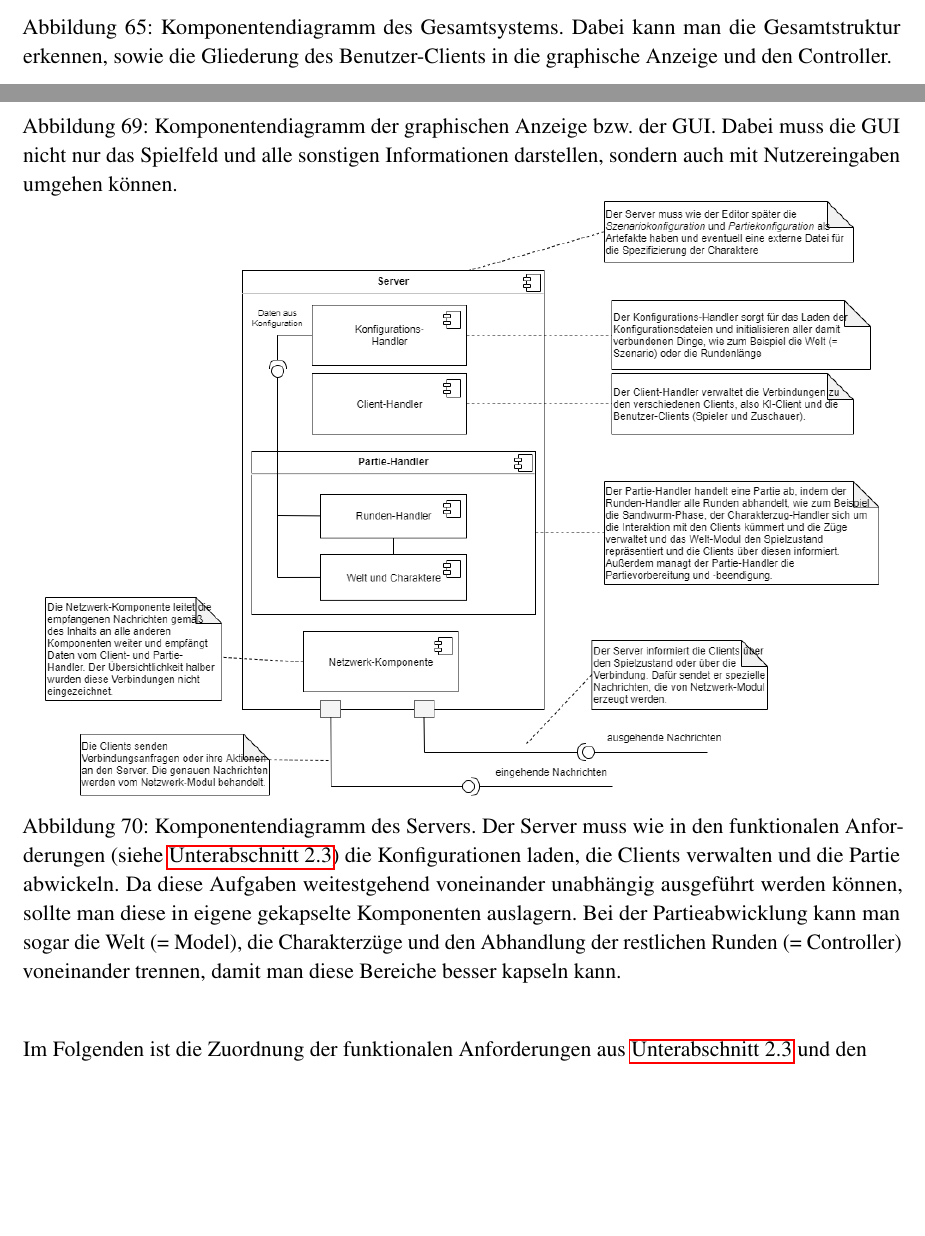
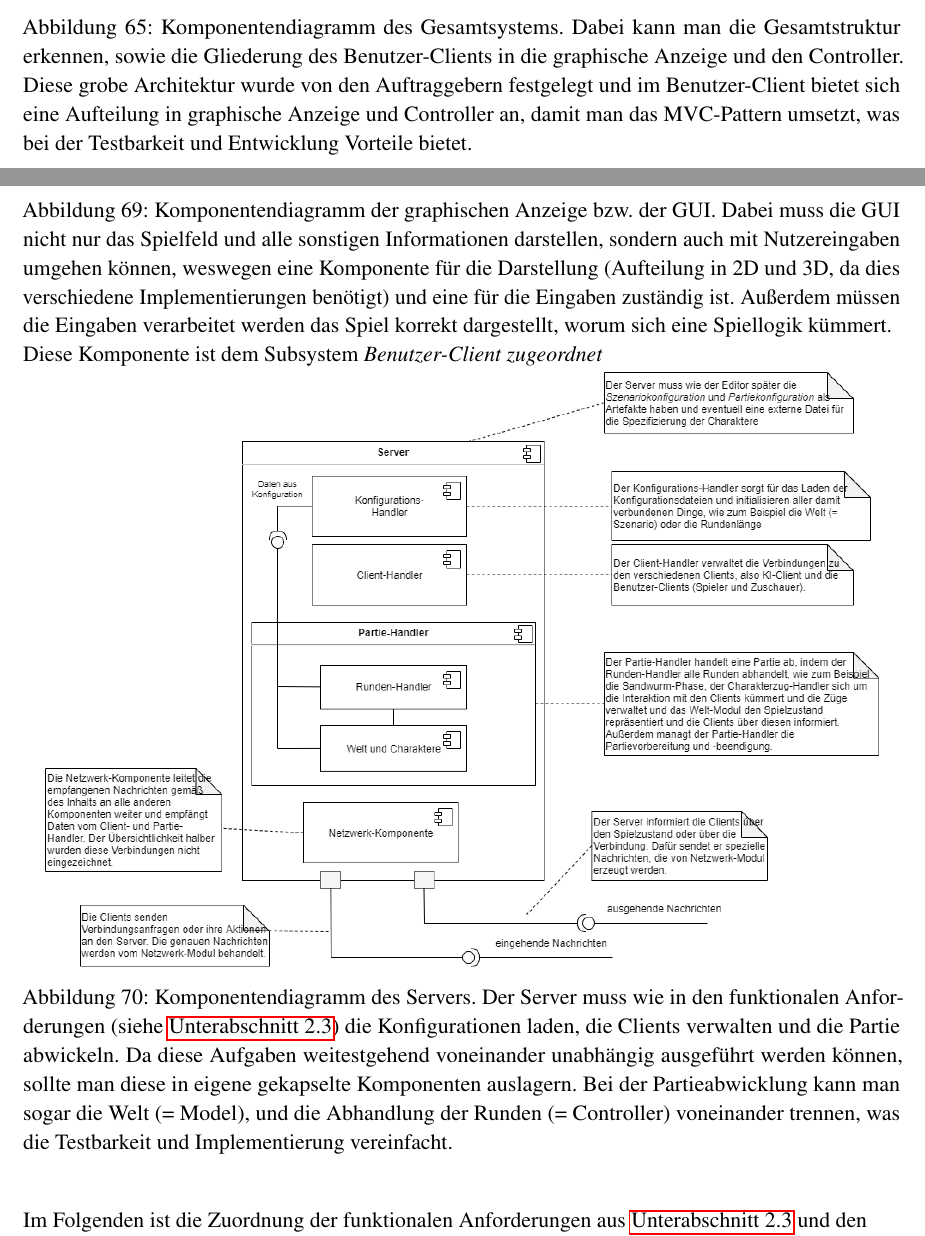
Before and after one commit to LeverageAlex/DuneRTS, a LaTeX document (Documentation/Requirement_specification_document/Pflichtenheft.tex): two parts of pages 117 and 120 of 121, joined at a grey line, cut so that both start at the same text, the shorter picture padded with empty space. Compiled offline with pdfLaTeX.

Commit message:
docs(Meilenstein 5): refactored captions of the component diagrams and improved explanations for the components

```diff
--- a/Documentation/Requirement_specification_document/Pflichtenheft.tex
+++ b/Documentation/Requirement_specification_document/Pflichtenheft.tex
@@ -2099,6 +2099,6 @@ Das zu entwickelnde Spiel \textsc{Deserts of Dune} ist eine verteilte Anwendung
 
 \begin{center}
 \includegraphics[width=0.95\textwidth]{images/Komponentendiagramm-Gesamtübersicht}
-\captionof{figure}{Komponentendiagramm des Gesamtsystems. Dabei kann man die Gesamtstruktur erkennen, sowie die Gliederung des Benutzer-Clients in die graphische Anzeige und den Controller.}
+\captionof{figure}{Komponentendiagramm des Gesamtsystems. Dabei kann man die Gesamtstruktur erkennen, sowie die Gliederung des Benutzer-Clients in die graphische Anzeige und den Controller. Diese grobe Architektur wurde von den Auftraggebern festgelegt und im Benutzer-Client bietet sich eine Aufteilung in graphische Anzeige und Controller an, damit man das MVC-Pattern umsetzt, was bei der Testbarkeit und Entwicklung Vorteile bietet.}
 
 \includegraphics[width=0.95\textwidth]{images/Komponentendiagramm-Netzwerk}
@@ -2112,13 +2112,12 @@ Das zu entwickelnde Spiel \textsc{Deserts of Dune} ist eine verteilte Anwendung
 \captionof{figure}{Komponentendiagramm des KI-Clients. Der KI-Client beinhaltet vor allem eine Komponente, die die Züge vorschlägt, da dieser keine Visualisierung oder Eingaben benötigt, sondern nur das Spiel spielen muss.}
 
 \includegraphics[width=0.95\textwidth]{images/Komponentendiagramm-GUI}
-\captionof{figure}{Komponentendiagramm der graphischen Anzeige bzw. der GUI. Dabei muss die GUI nicht nur das Spielfeld und alle sonstigen Informationen darstellen, sondern auch mit Nutzereingaben umgehen können.}
+\captionof{figure}{Komponentendiagramm der graphischen Anzeige bzw. der GUI. Dabei muss die GUI nicht nur das Spielfeld und alle sonstigen Informationen darstellen, sondern auch mit Nutzereingaben umgehen können, weswegen eine Komponente für die Darstellung (Aufteilung in 2D und 3D, da dies verschiedene Implementierungen benötigt) und eine für die Eingaben zuständig ist. Außerdem müssen die Eingaben verarbeitet werden das Spiel korrekt dargestellt, worum sich eine Spiellogik kümmert. \\ Diese Komponente ist dem Subsystem \textit{Benutzer-Client zugeordnet}}
 
 \includegraphics[width=0.95\textwidth]{images/Komponentendiagramm-Server}
-\captionof{figure}{Komponentendiagramm des Servers. Der Server muss wie in den funktionalen Anforderungen (siehe \autoref{ssec:fas}) die Konfigurationen laden, die Clients verwalten und die Partie abwickeln. Da diese Aufgaben weitestgehend voneinander unabhängig ausgeführt werden können, sollte man diese in eigene gekapselte Komponenten auslagern. Bei der Partieabwicklung kann man sogar die Welt (= Model), die Charakterzüge und den Abhandlung der restlichen Runden (= Controller) voneinander trennen, damit man diese Bereiche besser kapseln kann.}
+\captionof{figure}{Komponentendiagramm des Servers. Der Server muss wie in den funktionalen Anforderungen (siehe \autoref{ssec:fas}) die Konfigurationen laden, die Clients verwalten und die Partie abwickeln. Da diese Aufgaben weitestgehend voneinander unabhängig ausgeführt werden können, sollte man diese in eigene gekapselte Komponenten auslagern. Bei der Partieabwicklung kann man sogar die Welt (= Model), und die Abhandlung der Runden (= Controller) voneinander trennen, was die Testbarkeit und Implementierung vereinfacht.}
 
 \end{center}
-
 
 \vspace{0.5cm}
 
```
Also changed, not shown: Documentation/Requirement_specification_document/Pflichtenheft.tex (2 more changed lines).
